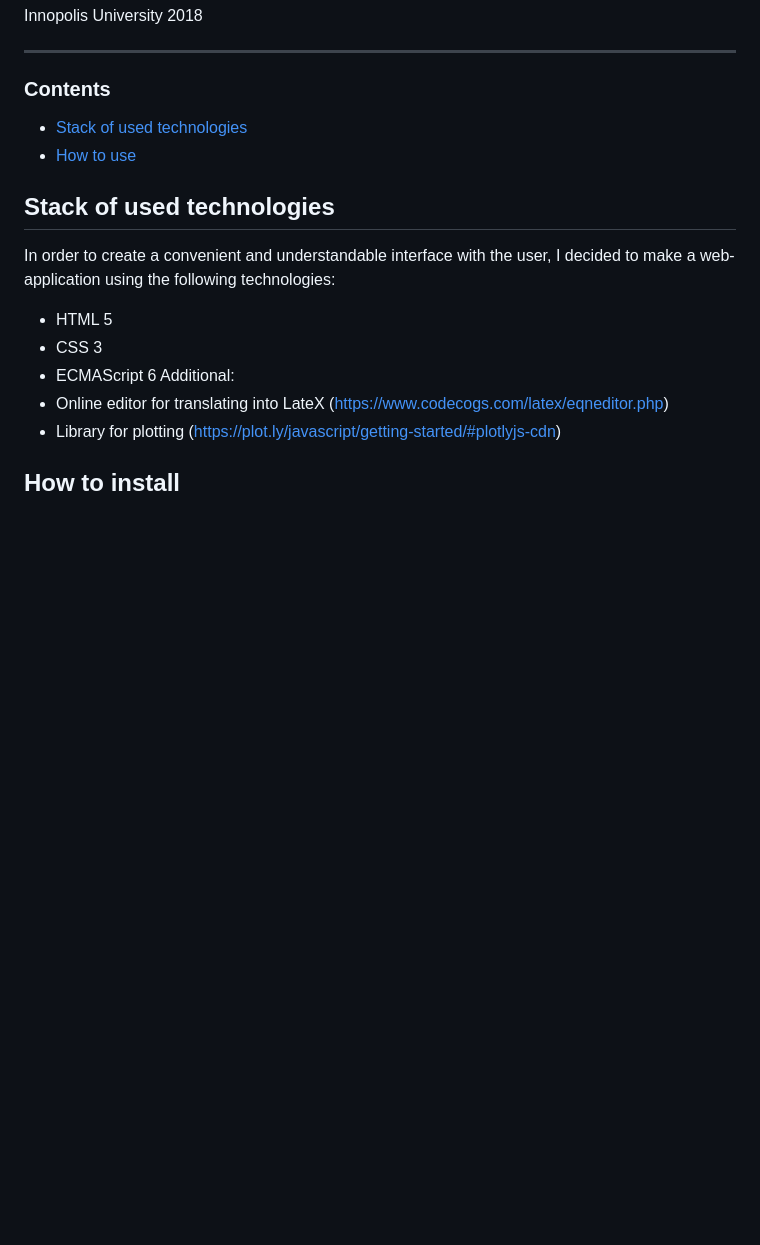
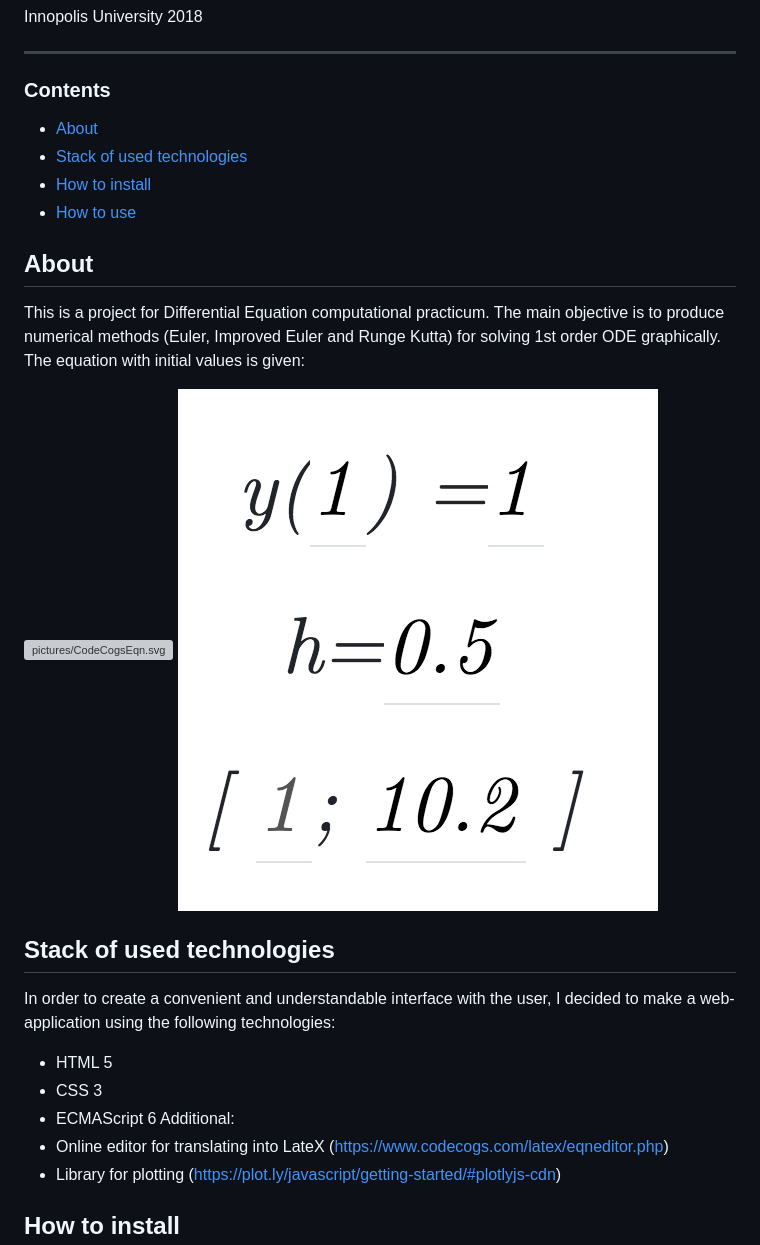
Before and after one commit to AygulMalikova/DifferentialEquation, a Markdown page: README.md, the part around the change printed below. Rendered like a GitHub page; pictures changed too: pictures/initial.png (added); blank space fills up the shorter version; grey boxes are pictures that could not be loaded.

```diff
--- a/README.md
+++ b/README.md
@@ -13,8 +13,25 @@ Innopolis University
 
 ---
 ### Contents
++ <a href="#about">About</a>
 + <a href="#stack">Stack of used technologies</a>
-+ <a href="#install">How to use</a>
++ <a href="#install">How to install</a>
++ <a href="#usage">How to use</a>
+
+
+<a name="about">
+
+## About
+</a>
+
+This is a project for Differential Equation computational practicum.
+The main objective is to produce numerical methods (Euler, Improved Euler and Runge Kutta) for solving 1st order ODE graphically.
+The equation with initial values is given:
+
+<img src="pictures/CodeCogsEqn.svg" alt="pictures/CodeCogsEqn.svg">
+
+<img src="pictures/initial.png" alt="pictures/initial.png">
+
 
 <a name="stack">
 
```
Also changed, not shown: other parts of README.md (+17 -4 lines).
